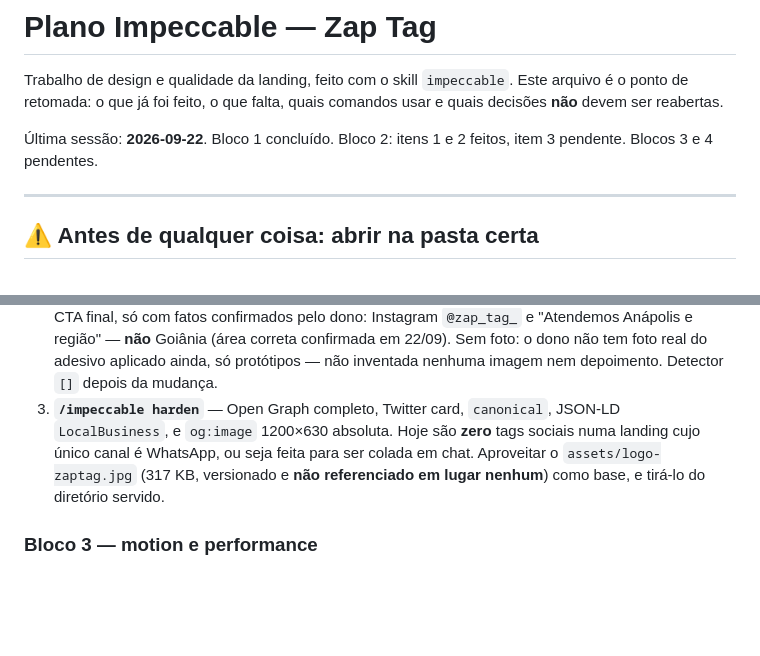
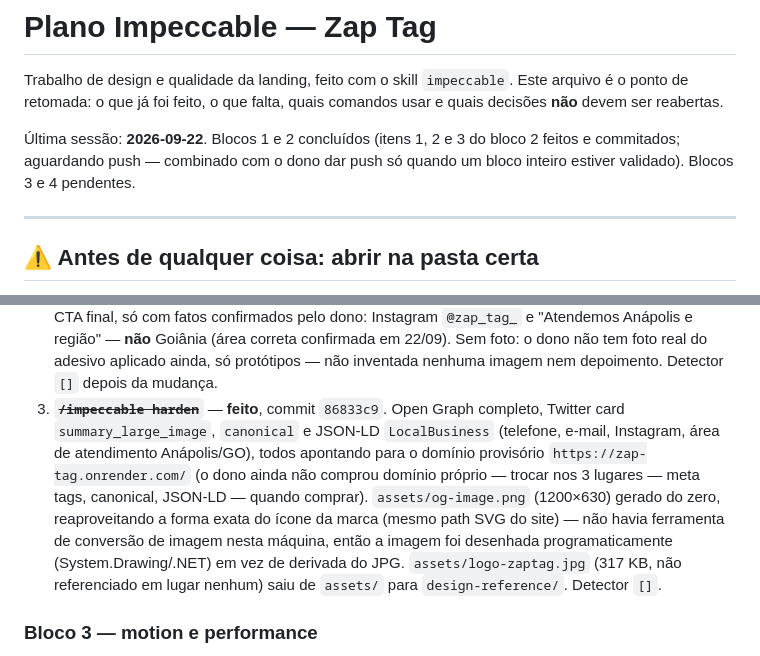
Before and after one commit to guicarvalhal8/-zap-tag, a Markdown page: IMPECCABLE.md, 2 parts joined by grey strips. GitHub-like rendering; blank space fills up the shorter version.

```diff
--- a/IMPECCABLE.md
+++ b/IMPECCABLE.md
@@ -4,8 +4,9 @@ Trabalho de design e qualidade da landing, feito com o skill `impeccable`.
 Este arquivo é o ponto de retomada: o que já foi feito, o que falta, quais
 comandos usar e quais decisões **não** devem ser reabertas.
 
-Última sessão: **2026-09-22**. Bloco 1 concluído. Bloco 2: itens 1 e 2 feitos,
-item 3 pendente. Blocos 3 e 4 pendentes.
+Última sessão: **2026-09-22**. Blocos 1 e 2 concluídos (itens 1, 2 e 3 do
+bloco 2 feitos e commitados; aguardando push — combinado com o dono dar push
+só quando um bloco inteiro estiver validado). Blocos 3 e 4 pendentes.
 
 ---
 
@@ -239,12 +240,18 @@ rótulo visível; mensagem nomeia o caso)
    (área correta confirmada em 22/09). Sem foto: o dono não tem foto real do
    adesivo aplicado ainda, só protótipos — não inventada nenhuma imagem nem
    depoimento. Detector `[]` depois da mudança.
-3. **`/impeccable harden`** — Open Graph completo, Twitter card, `canonical`,
-   JSON-LD `LocalBusiness`, e `og:image` 1200×630 absoluta. Hoje são **zero**
-   tags sociais numa landing cujo único canal é WhatsApp, ou seja feita para
-   ser colada em chat. Aproveitar o `assets/logo-zaptag.jpg` (317 KB,
-   versionado e **não referenciado em lugar nenhum**) como base, e tirá-lo do
-   diretório servido.
+3. ~~**`/impeccable harden`**~~ — **feito**, commit `86833c9`. Open Graph
+   completo, Twitter card `summary_large_image`, `canonical` e JSON-LD
+   `LocalBusiness` (telefone, e-mail, Instagram, área de atendimento
+   Anápolis/GO), todos apontando para o domínio provisório
+   `https://zap-tag.onrender.com/` (o dono ainda não comprou domínio próprio
+   — trocar nos 3 lugares — meta tags, canonical, JSON-LD — quando comprar).
+   `assets/og-image.png` (1200×630) gerado do zero, reaproveitando a forma
+   exata do ícone da marca (mesmo path SVG do site) — não havia ferramenta de
+   conversão de imagem nesta máquina, então a imagem foi desenhada
+   programaticamente (System.Drawing/.NET) em vez de derivada do JPG.
+   `assets/logo-zaptag.jpg` (317 KB, não referenciado em lugar nenhum) saiu
+   de `assets/` para `design-reference/`. Detector `[]`.
 
 ### Bloco 3 — motion e performance
 
```
Also changed, not shown: MEMORY.md (+13 -0 lines).
